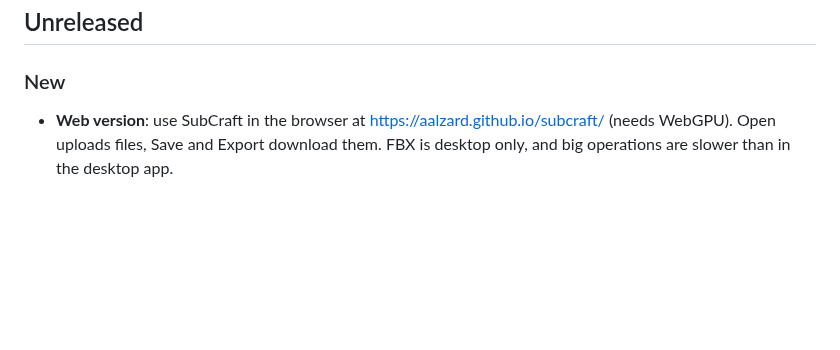
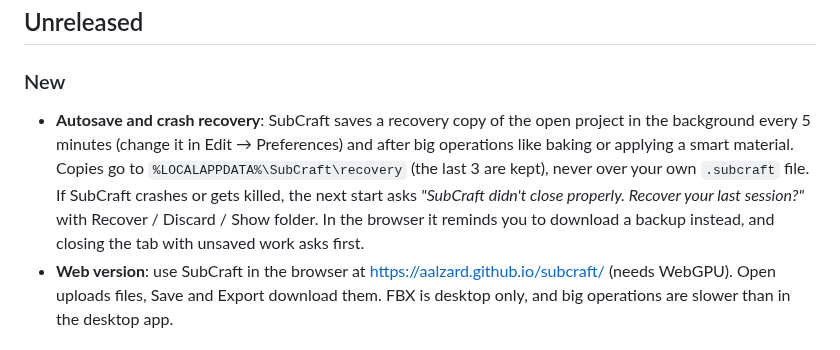
Before and after one commit to Aalzard/subcraft, a Markdown page: CHANGELOG.md, the part around the change. Rendered like a GitHub page; blank space fills up the shorter version.

```diff
--- a/CHANGELOG.md
+++ b/CHANGELOG.md
@@ -6,6 +6,13 @@ What changed in SubCraft, newest first. Download the latest build from the
 ## Unreleased
 
 ### New
+- **Autosave and crash recovery**: SubCraft saves a recovery copy of the open project in the
+  background every 5 minutes (change it in Edit → Preferences) and after big operations like
+  baking or applying a smart material. Copies go to `%LOCALAPPDATA%\SubCraft\recovery` (the last 3
+  are kept), never over your own `.subcraft` file. If SubCraft crashes or gets killed, the next
+  start asks *"SubCraft didn't close properly. Recover your last session?"* with Recover / Discard /
+  Show folder. In the browser it reminds you to download a backup instead, and closing the tab
+  with unsaved work asks first.
 - **Web version**: use SubCraft in the browser at https://aalzard.github.io/subcraft/ (needs
   WebGPU). Open uploads files, Save and Export download them. FBX is desktop only, and big
   operations are slower than in the desktop app.
```
Also changed, not shown: README.md (+5 -0 lines), docs/progress.md (+43 -2 lines), docs/screenshots/recovery-prompt.png (added), docs/screenshots/recovery-restored.png (added), docs/screenshots/web-backup-reminder.jpg (added), 14 other files.
